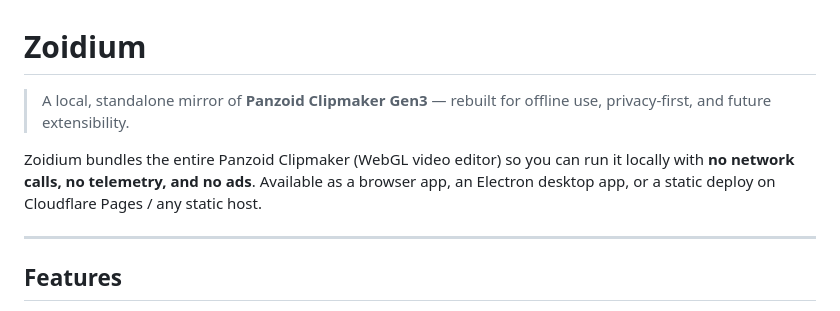
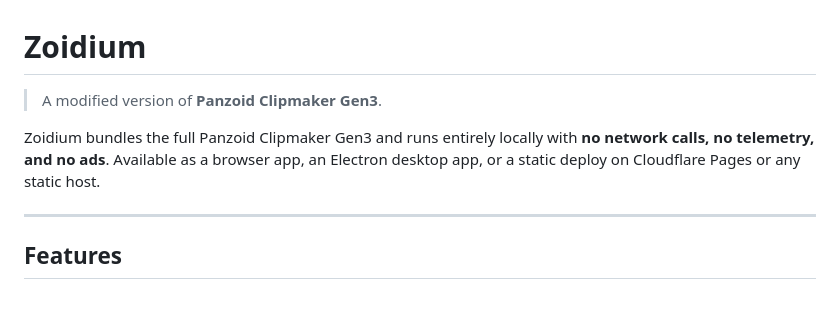
Before and after one commit to zoidnerd/zoidium, a Markdown page: README.md, the part around the change. GitHub-like rendering.

Commit message:
docs: tighten README.md opening to mirror README.ja.md style

```diff
--- a/README.md
+++ b/README.md
@@ -1,8 +1,8 @@
 # Zoidium
 
-> A local, standalone mirror of **Panzoid Clipmaker Gen3** — rebuilt for offline use, privacy-first, and future extensibility.
+> A modified version of **Panzoid Clipmaker Gen3**.
 
-Zoidium bundles the entire Panzoid Clipmaker (WebGL video editor) so you can run it locally with **no network calls, no telemetry, and no ads**. Available as a browser app, an Electron desktop app, or a static deploy on Cloudflare Pages / any static host.
+Zoidium bundles the full Panzoid Clipmaker Gen3 and runs entirely locally with **no network calls, no telemetry, and no ads**. Available as a browser app, an Electron desktop app, or a static deploy on Cloudflare Pages or any static host.
 
 ---
 
```
